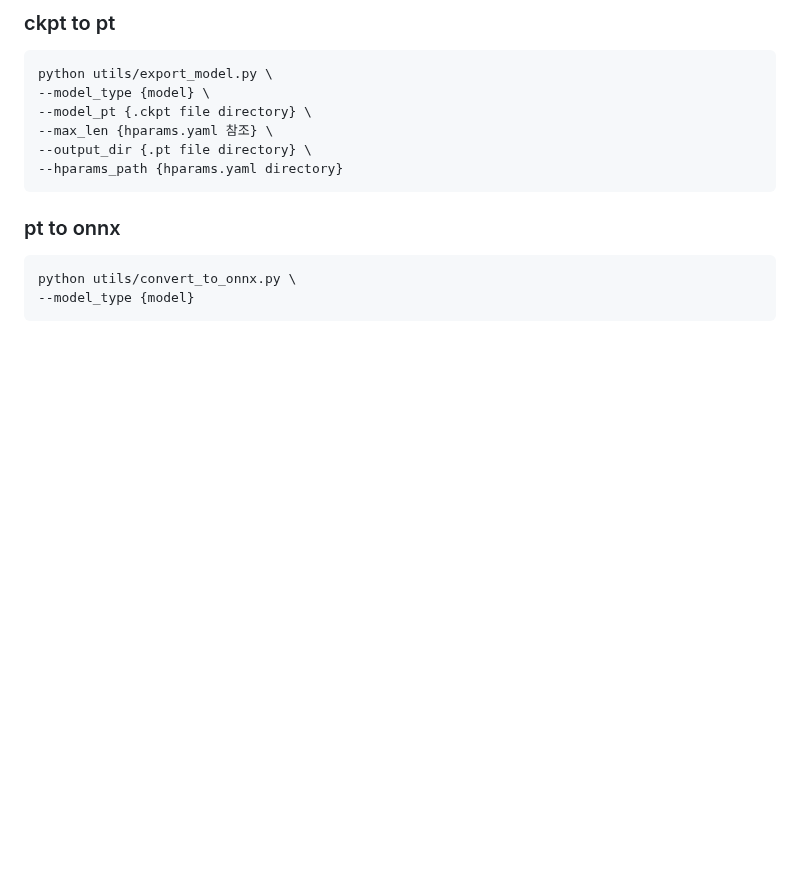
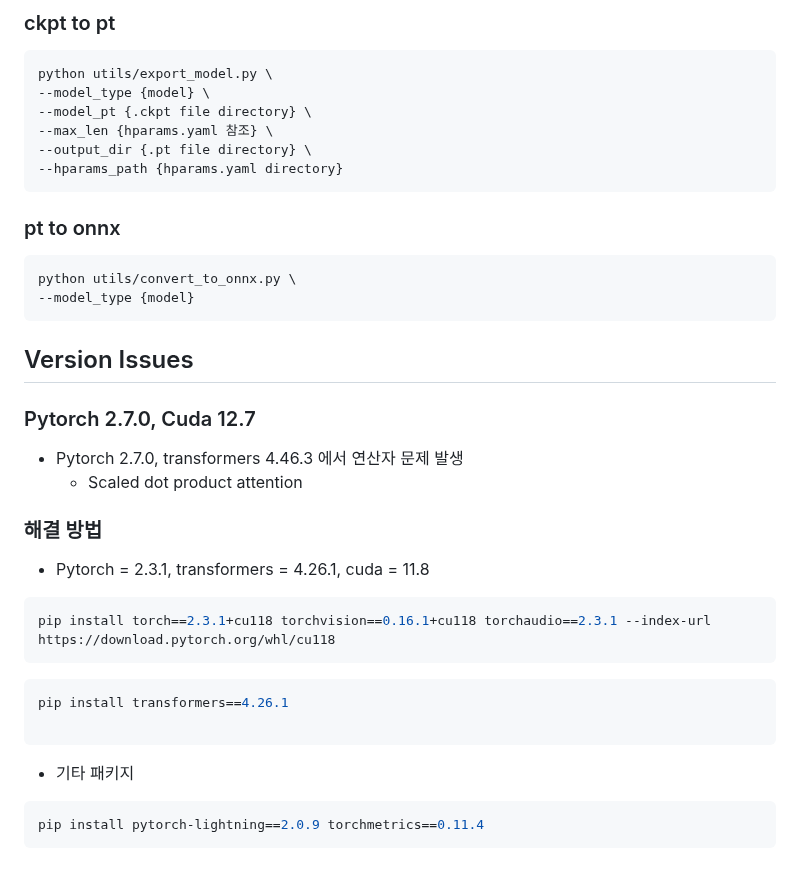
Before and after one commit to Maroco0109/SMS-Filtering, a Markdown page: README.md, the part around the change. Drawn GitHub-style; blank space fills up the shorter version.

Commit message:
docs: reamd.md - 환경 변경사항

````diff
--- a/README.md
+++ b/README.md
@@ -156,3 +156,23 @@ python utils/export_model.py \
 python utils/convert_to_onnx.py \
 --model_type {model}
 ```
+
+
+## Version Issues
+### Pytorch 2.7.0, Cuda 12.7
+- Pytorch 2.7.0, transformers 4.46.3 에서 연산자 문제 발생
+  - Scaled dot product attention
+
+### 해결 방법
+- Pytorch = 2.3.1, transformers = 4.26.1, cuda = 11.8
+```bash
+pip install torch==2.3.1+cu118 torchvision==0.16.1+cu118 torchaudio==2.3.1 --index-url https://download.pytorch.org/whl/cu118
+```
+```bash
+pip install transformers==4.26.1
+
+```
+- 기타 패키지
+```bash
+pip install pytorch-lightning==2.0.9 torchmetrics==0.11.4
+```
````
